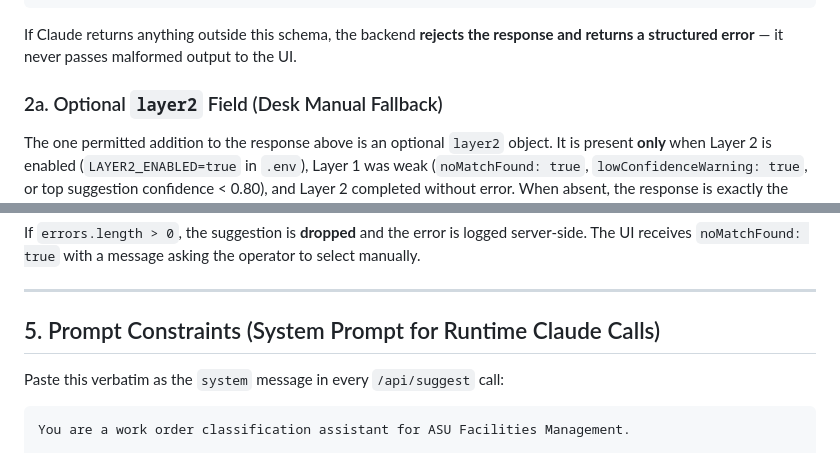
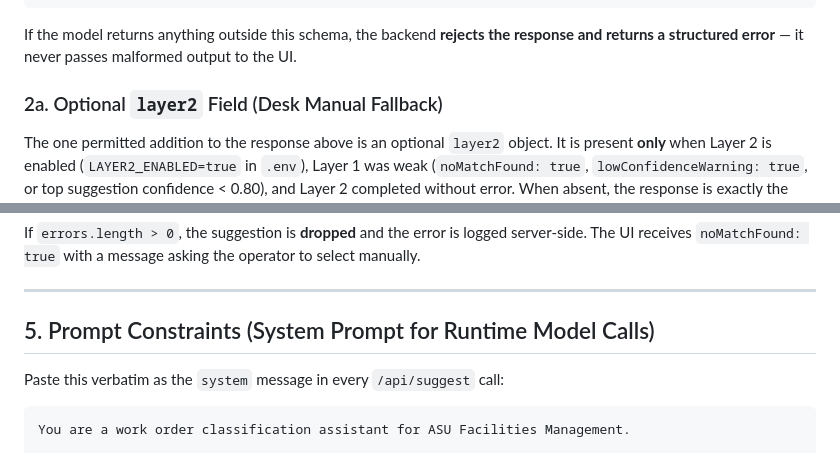
Before and after one commit to omar06khaled/WebTMA-extension, a Markdown page: GUARDRAILS.md, 2 parts joined by grey strips. Drawn GitHub-style.

````diff
--- a/GUARDRAILS.md
+++ b/GUARDRAILS.md
@@ -51,7 +52,7 @@ No extra fields. No missing fields.
 }
 ```
 
-If Claude returns anything outside this schema, the backend **rejects the
+If the model returns anything outside this schema, the backend **rejects the
 response and returns a structured error** — it never passes malformed output
 to the UI.
 
@@ -162,7 +163,7 @@ asking the operator to select manually.
 
 ---
 
-## 5. Prompt Constraints (System Prompt for Runtime Claude Calls)
+## 5. Prompt Constraints (System Prompt for Runtime Model Calls)
 
 Paste this verbatim as the `system` message in every `/api/suggest` call:
 
````
Also changed, not shown: other parts of GUARDRAILS.md (+11 -6 lines).
